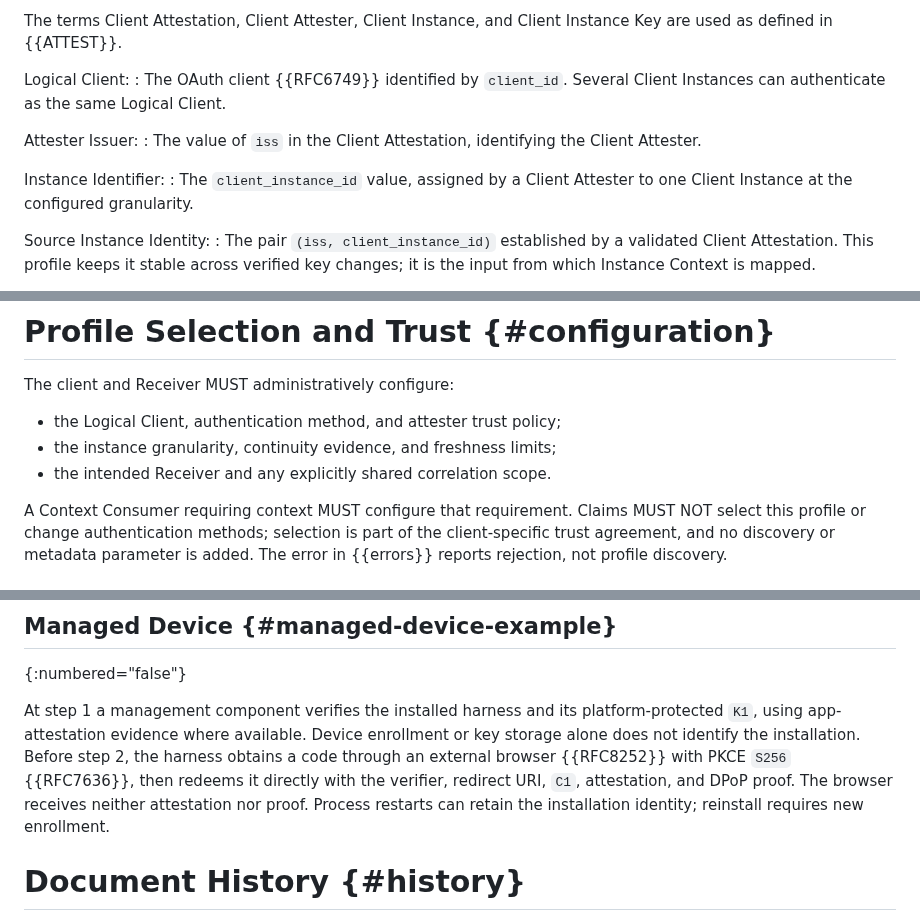
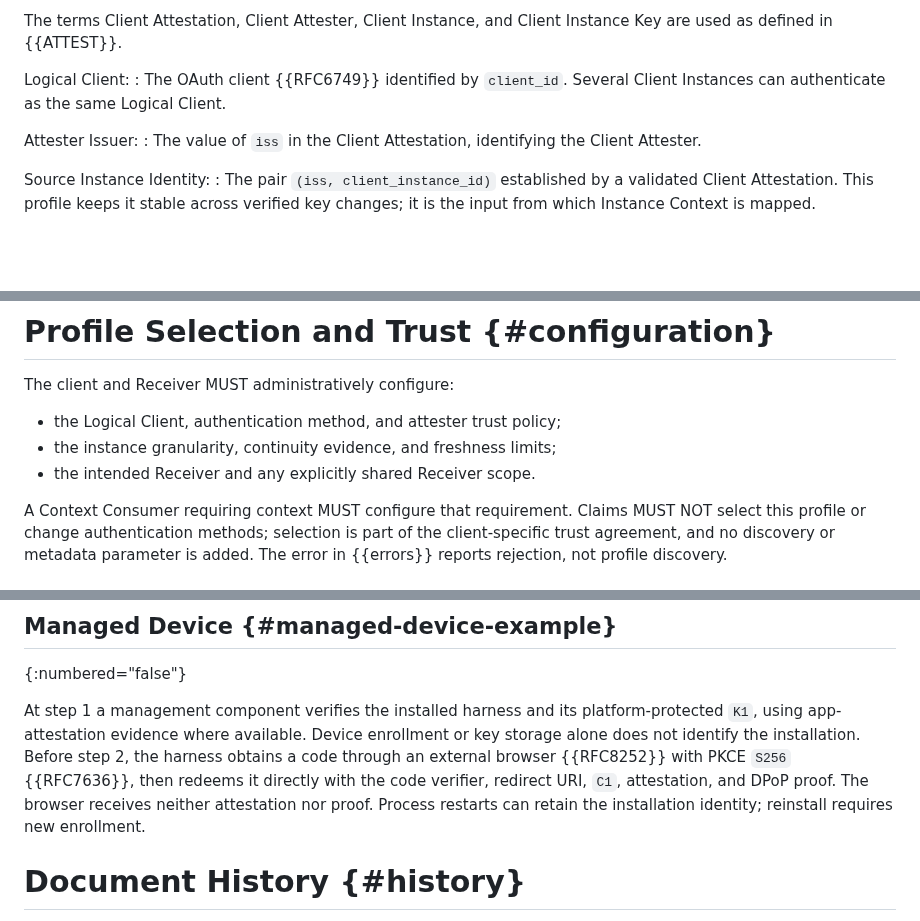
Before and after one commit to mcguinness/draft-mcguinness-oauth-client-instance-id, a Markdown page: draft-mcguinness-oauth-client-instance-id.md, 3 parts joined by grey strips. GitHub-like rendering; blank space fills up the shorter version.

Commit message:
Editorial polish from the consistency read

```diff
--- a/draft-mcguinness-oauth-client-instance-id.md
+++ b/draft-mcguinness-oauth-client-instance-id.md
@@ -142,10 +142,6 @@ Attester Issuer:
 : The value of `iss` in the Client Attestation, identifying the
   Client Attester.
 
-Instance Identifier:
-: The `client_instance_id` value, assigned by a Client Attester to one
-  Client Instance at the configured granularity.
-
 Source Instance Identity:
 : The pair `(iss, client_instance_id)` established by a validated
   Client Attestation. This profile keeps it stable across verified key
@@ -198,7 +194,7 @@ The client and Receiver MUST administratively configure:
 
 * the Logical Client, authentication method, and attester trust policy;
 * the instance granularity, continuity evidence, and freshness limits;
-* the intended Receiver and any explicitly shared correlation scope.
+* the intended Receiver and any explicitly shared Receiver scope.
 
 A Context Consumer requiring context MUST configure that requirement.
 Claims MUST NOT select this profile or change authentication methods;
@@ -907,9 +903,9 @@ platform-protected `K1`, using app-attestation evidence where available.
 Device enrollment or key storage alone does not identify the installation.
 Before step 2, the harness obtains a code through an external browser
 {{RFC8252}} with PKCE `S256` {{RFC7636}}, then redeems it directly with
-the verifier, redirect URI, `C1`, attestation, and DPoP proof. The browser
-receives neither attestation nor proof. Process restarts can retain the
-installation identity; reinstall requires new enrollment.
+the code verifier, redirect URI, `C1`, attestation, and DPoP proof. The
+browser receives neither attestation nor proof. Process restarts can
+retain the installation identity; reinstall requires new enrollment.
 
 # Document History {#history}
 {:numbered="false"}
```
Also changed, not shown: other parts of draft-mcguinness-oauth-client-instance-id.md (+3 -3 lines).
